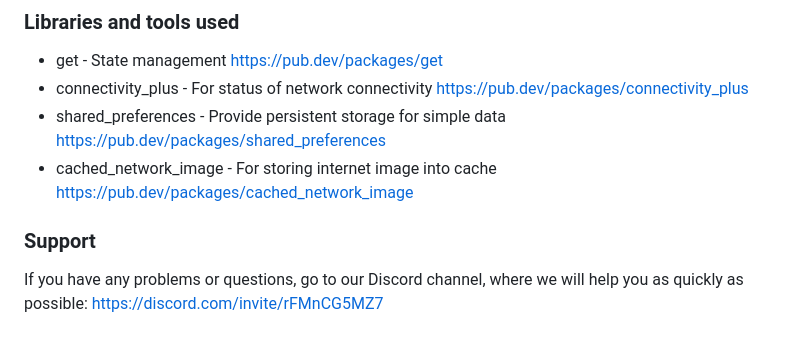
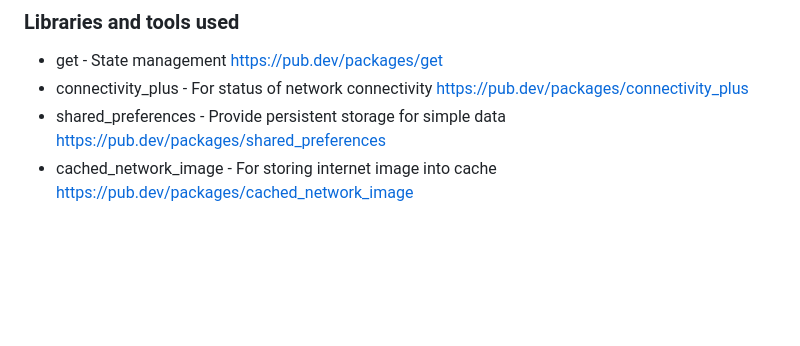
Before and after one commit to Whichalli/PBM, a Markdown page: README.md, the part around the change. GitHub-like rendering; blank space fills up the shorter version.

```diff
--- a/README.md
+++ b/README.md
@@ -87,7 +87,3 @@ Resolve the errors and warnings that are shown in the application.
   https://pub.dev/packages/shared_preferences
 - cached_network_image - For storing internet image into cache
   https://pub.dev/packages/cached_network_image
-
-### Support
-
-If you have any problems or questions, go to our Discord channel, where we will help you as quickly as possible: https://discord.com/invite/rFMnCG5MZ7
```
